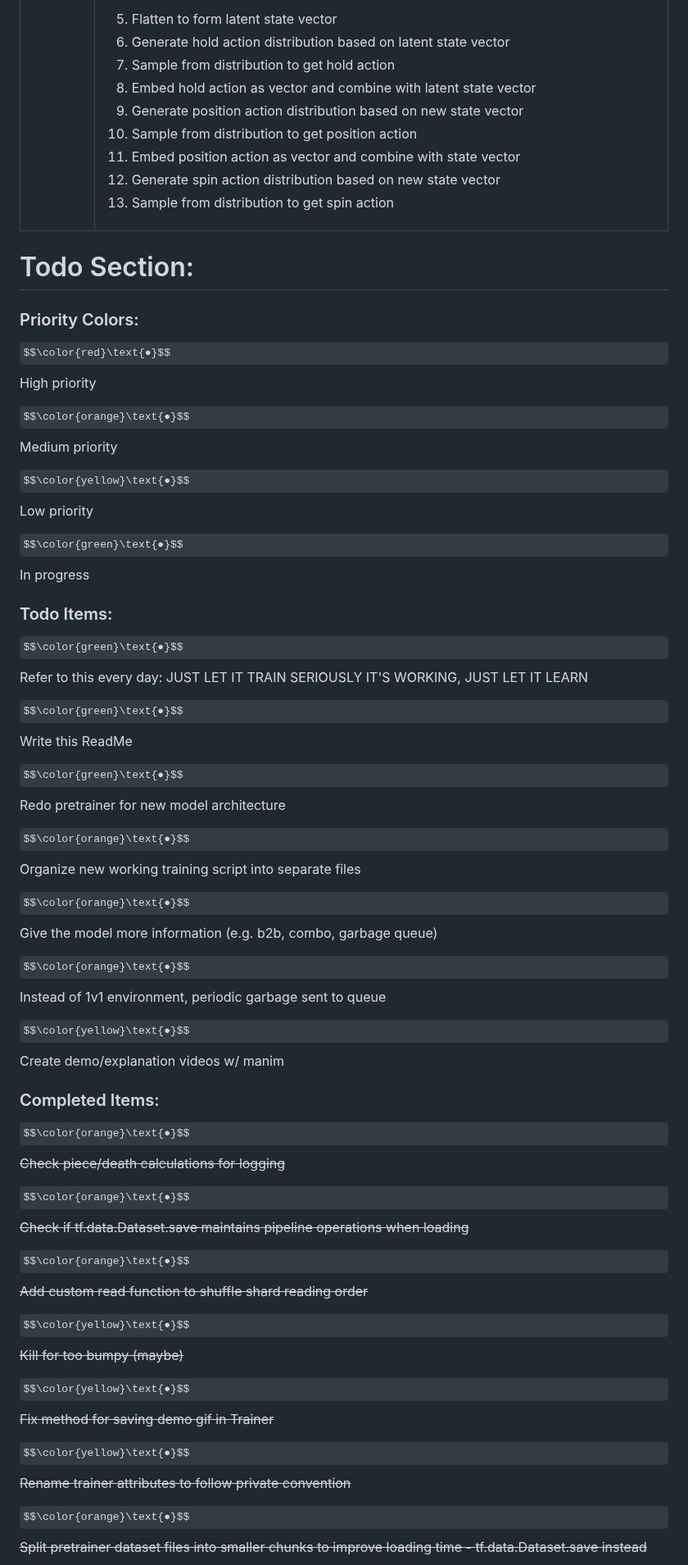
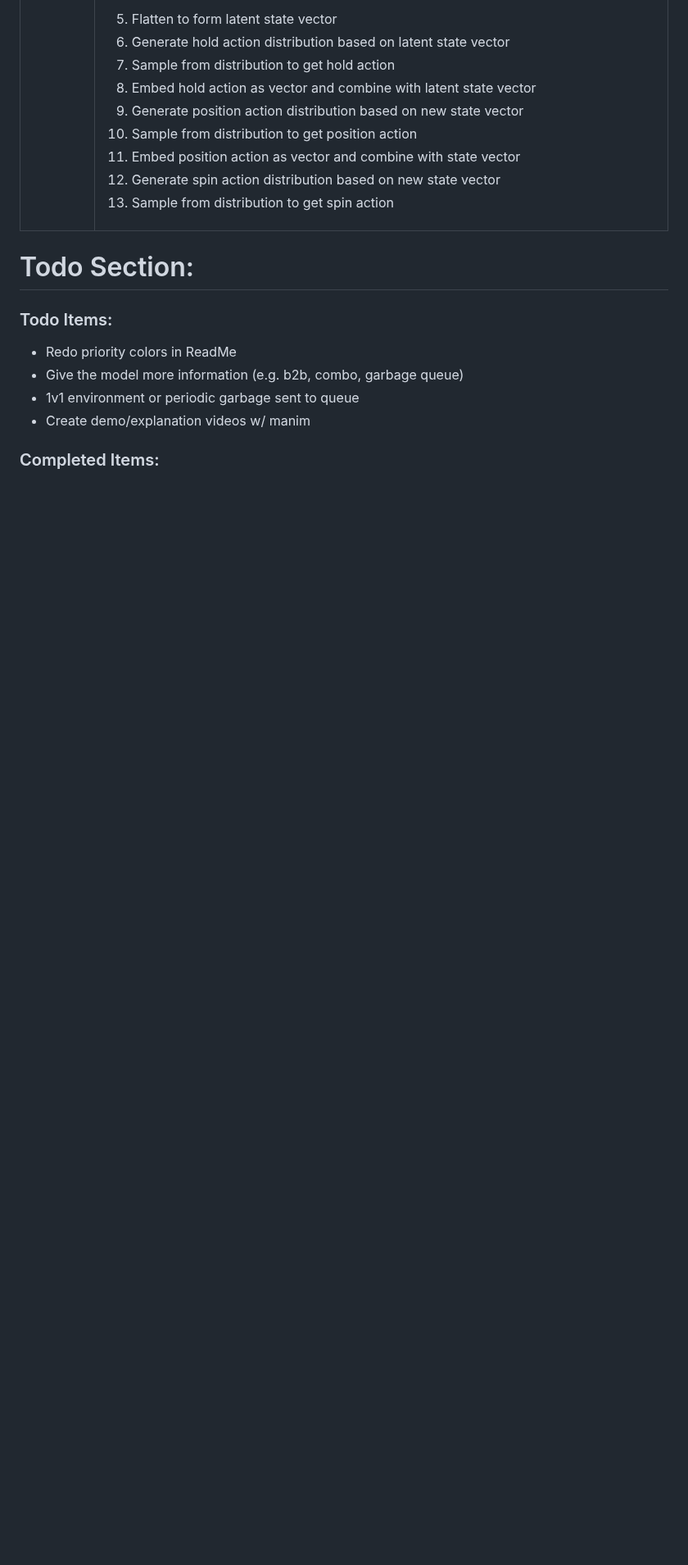
Before and after one commit to m-sher/QTris, a Markdown page: README.md, the part around one of its changes. Shown at 82% size. GitHub-like rendering; some formulas as TeX source; blank space fills up the shorter version.

```diff
--- a/README.md
+++ b/README.md
@@ -4,45 +4,12 @@
 
 # Todo Section: #
 
-### Priority Colors: ###
-
-$$\color{red}\text{●}$$ High priority
-
-$$\color{orange}\text{●}$$ Medium priority
-
-$$\color{yellow}\text{●}$$ Low priority
-
-$$\color{green}\text{●}$$ In progress
-
 ### Todo Items: ###
 
-$$\color{green}\text{●}$$ Refer to this every day: JUST LET IT TRAIN SERIOUSLY IT'S WORKING, JUST LET IT LEARN
-
-$$\color{green}\text{●}$$ Write this ReadMe
-
-$$\color{green}\text{●}$$ Redo pretrainer for new model architecture
-
-$$\color{orange}\text{●}$$ Organize new working training script into separate files
-
-$$\color{orange}\text{●}$$ Give the model more information (e.g. b2b, combo, garbage queue)
-
-$$\color{orange}\text{●}$$ Instead of 1v1 environment, periodic garbage sent to queue
-
-$$\color{yellow}\text{●}$$ Create demo/explanation videos w/ manim
+- Redo priority colors in ReadMe
+- Give the model more information (e.g. b2b, combo, garbage queue)
+- 1v1 environment or periodic garbage sent to queue
+- Create demo/explanation videos w/ manim
 
 ### Completed Items: ###
 
-$$\color{orange}\text{●}$$ ~~Check piece/death calculations for logging~~
-
-$$\color{orange}\text{●}$$ ~~Check if tf.data.Dataset.save maintains pipeline operations when loading~~
-
-$$\color{orange}\text{●}$$ ~~Add custom read function to shuffle shard reading order~~
-
-$$\color{yellow}\text{●}$$ ~~Kill for too bumpy (maybe)~~
-
-$$\color{yellow}\text{●}$$ ~~Fix method for saving demo gif in Trainer~~
-
-$$\color{yellow}\text{●}$$ ~~Rename trainer attributes to follow private convention~~
-
-$$\color{orange}\text{●}$$ ~~Split pretrainer dataset files into smaller chunks to improve loading time - tf.data.Dataset.save instead~~
-
```
Also changed, not shown: other parts of README.md (+32 -49 lines).
